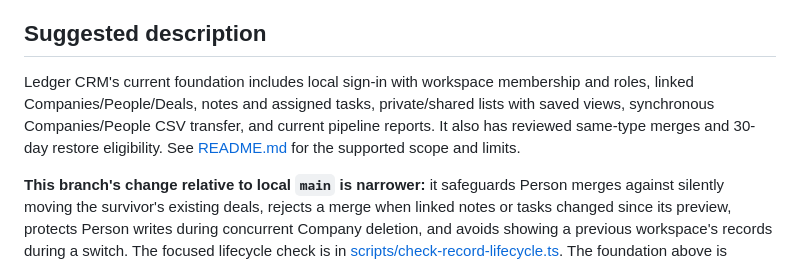
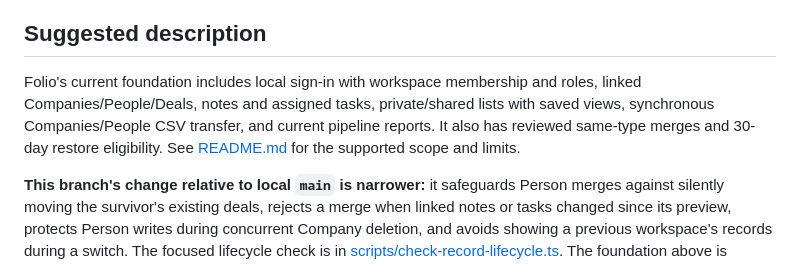
Before and after one commit to neanderhq/attio_clone, a Markdown page: docs/plans/pr-name.md, the part around the change. Drawn GitHub-style.

```diff
--- a/docs/plans/pr-name.md
+++ b/docs/plans/pr-name.md
@@ -6,7 +6,7 @@
 
 ## Suggested description
 
-Ledger CRM's current foundation includes local sign-in with workspace membership and roles, linked Companies/People/Deals, notes and assigned tasks, private/shared lists with saved views, synchronous Companies/People CSV transfer, and current pipeline reports. It also has reviewed same-type merges and 30-day restore eligibility. See [README.md](../../README.md) for the supported scope and limits.
+Folio's current foundation includes local sign-in with workspace membership and roles, linked Companies/People/Deals, notes and assigned tasks, private/shared lists with saved views, synchronous Companies/People CSV transfer, and current pipeline reports. It also has reviewed same-type merges and 30-day restore eligibility. See [README.md](../../README.md) for the supported scope and limits.
 
 **This branch's change relative to local `main` is narrower:** it safeguards Person merges against silently moving the survivor's existing deals, rejects a merge when linked notes or tasks changed since its preview, protects Person writes during concurrent Company deletion, and avoids showing a previous workspace's records during a switch. The focused lifecycle check is in [scripts/check-record-lifecycle.ts](../../scripts/check-record-lifecycle.ts). The foundation above is context, not a claim that this branch introduced it.
 
```
Also changed, not shown: README.md (+9 -7 lines), docs/qa/business-check-catalogue.md (+1 -1 lines), .neander/thumbnail.png, 8 other files.
